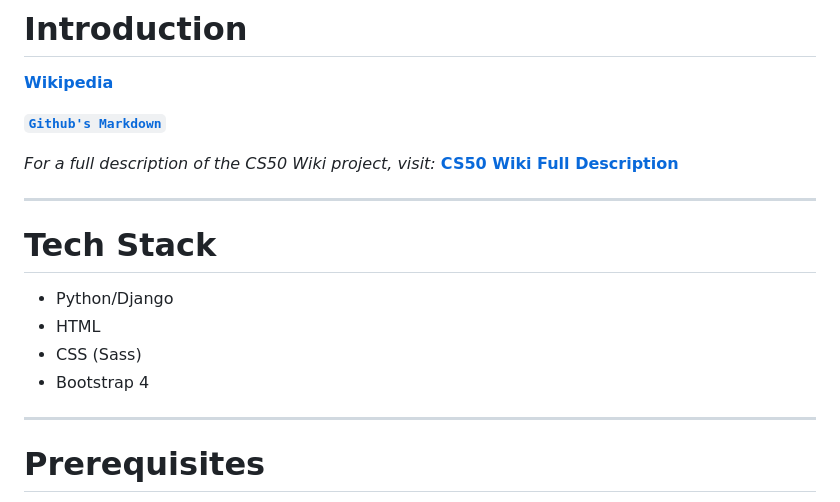
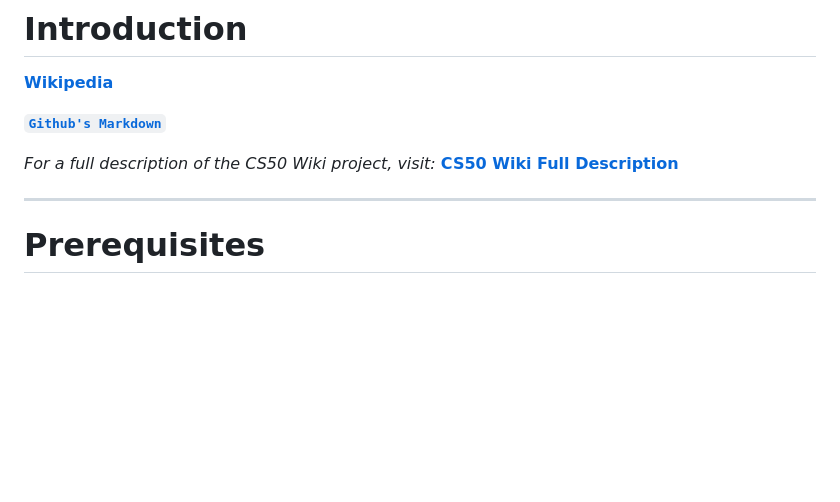
Before and after one commit to heyligerjon/wiki, a Markdown page: README.md, the part around the change. Drawn GitHub-style; blank space fills up the shorter version.

```diff
--- a/README.md
+++ b/README.md
@@ -15,13 +15,6 @@ For details on the `Specification` for this project, Please take a look at the [
 
 *For a full description of the CS50 Wiki project, visit:* [**CS50 Wiki Full Description**](https://cs50.harvard.edu/web/2020/projects/1/wiki/#:~:text=web50/projects/2020/x/wiki)
 
-
----
-# Tech Stack
-- Python/Django
-- HTML
-- CSS (Sass)
-- Bootstrap 4
 ---
 
 # Prerequisites
```
